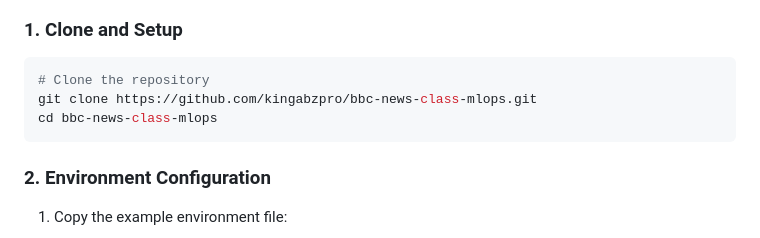
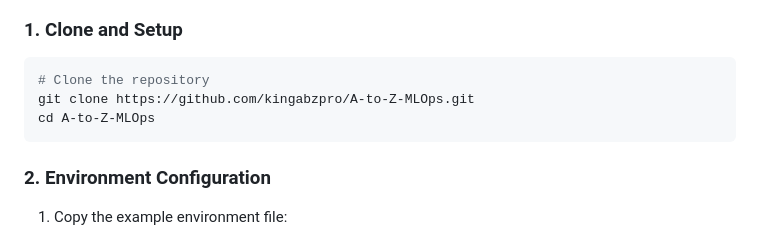
Before and after one commit to kingabzpro/bbc-news-class-mlops, a Markdown page: README.md, the part around the change. GitHub-like rendering.

Commit message:
Update repository clone instructions in README.md to reflect new repository name 'A-to-Z-MLOps'

````diff
--- a/README.md
+++ b/README.md
@@ -41,8 +41,8 @@ An end-to-end MLOps pipeline for training, deploying, and monitoring a news clas
 
 ```bash
 # Clone the repository
-git clone https://github.com/kingabzpro/bbc-news-class-mlops.git
-cd bbc-news-class-mlops
+git clone https://github.com/kingabzpro/A-to-Z-MLOps.git
+cd A-to-Z-MLOps
 ```
 
 ### 2. Environment Configuration
````
